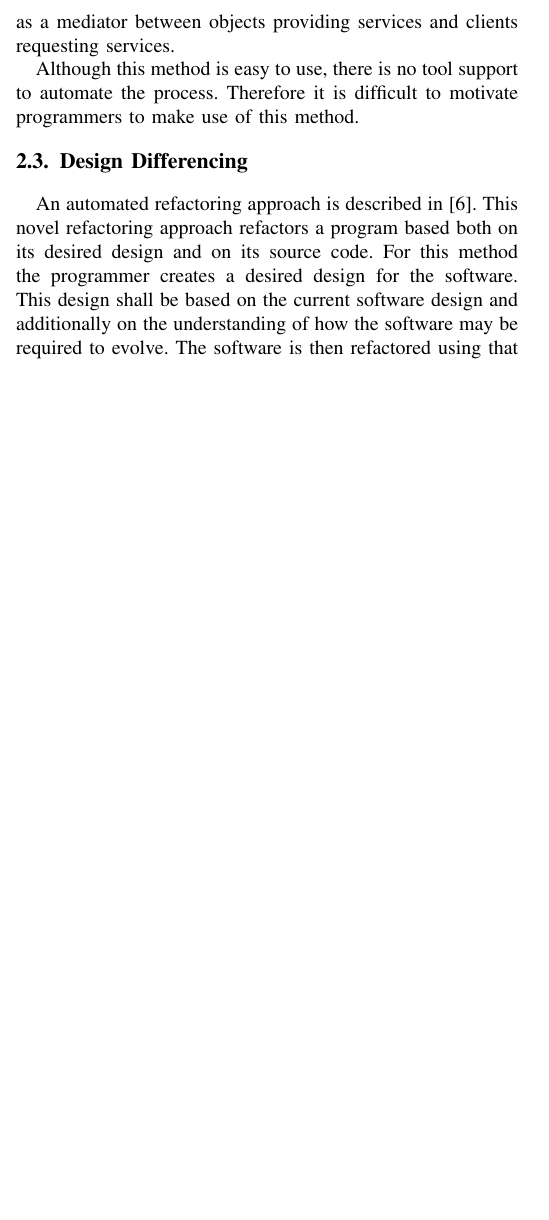
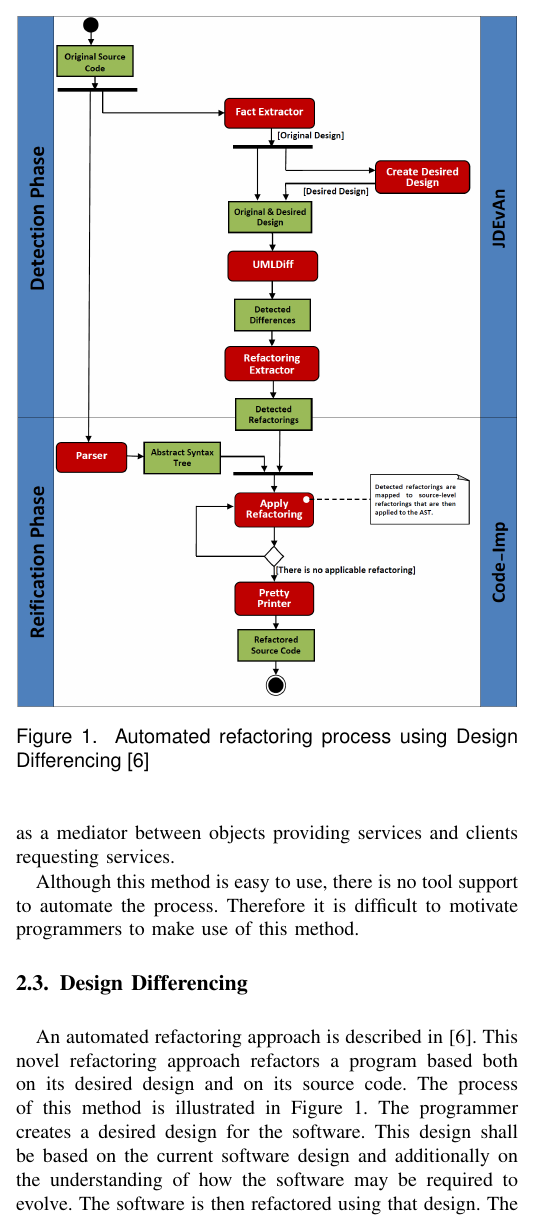
Before and after one commit to PeterFeicht/sese2017, a LaTeX paper (draftpaper/AutomatedRefactoring.tex): part of one column of page 2 of 3, cut at the place of the change, the shorter picture padded with empty space. Compiled offline with pdfLaTeX.

Commit message:
design diff figure added

```diff
--- a/draftpaper/AutomatedRefactoring.tex
+++ b/draftpaper/AutomatedRefactoring.tex
@@ -192,9 +192,16 @@ motivate programmers to make use of this method.
 
 \subsection{Design Differencing}
 
+\begin{figure}[t!]
+	\centering
+	\includegraphics[width=\linewidth]{figures/designdiff.png}
+	\caption{Automated refactoring process using Design Differencing \cite{design-diff}}
+	\label{fig:designdiff}
+\end{figure}
+
 An automated refactoring approach is described in \cite{design-diff}. This novel refactoring approach refactors a
 program based both on its desired design and on its source code.
-For this method the programmer creates a desired design for the software. This design shall be based on the current
+The process of this method is illustrated in Figure \ref{fig:designdiff}. The programmer creates a desired design for the software. This design shall be based on the current
 software design and additionally on the understanding of how the software may be required to evolve. The software is
 then refactored using that design. The resulting software code has the same behavior as before the refactoring.
 
```
Also changed, not shown: draftpaper/figures/designdiff.png (added).
